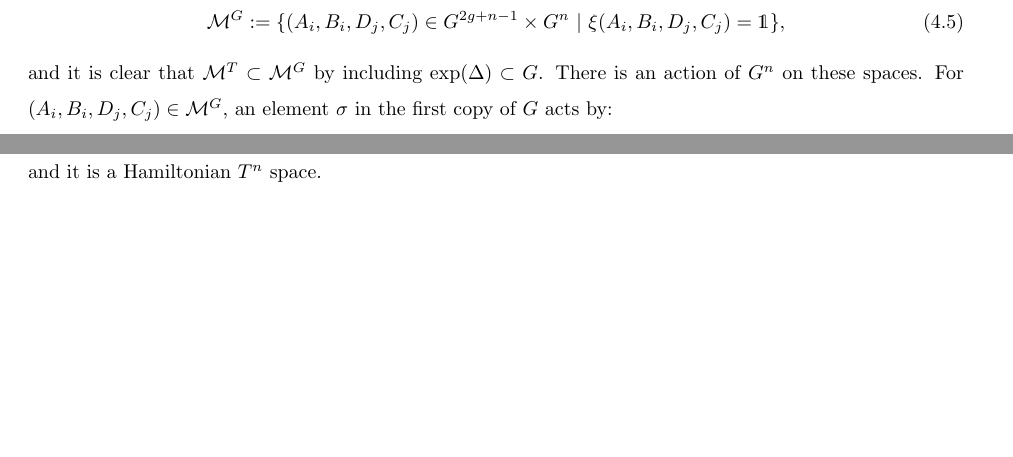
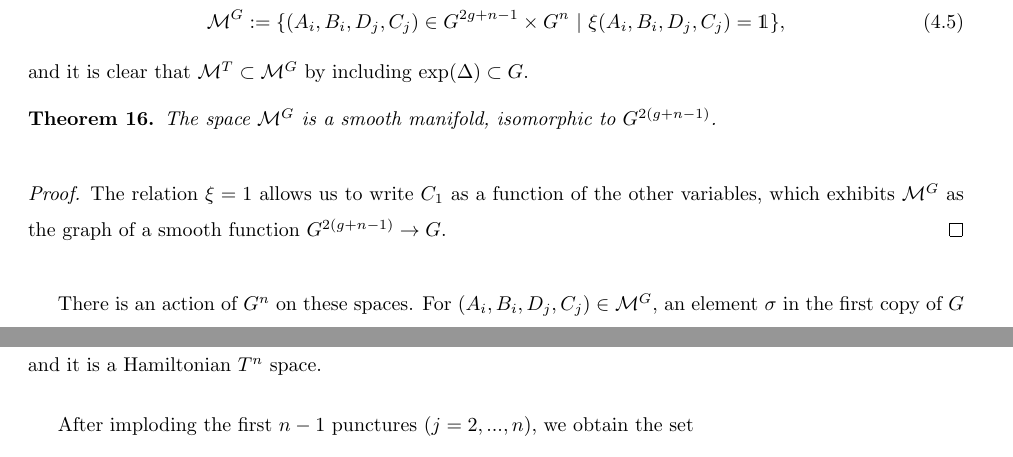
Before and after one commit to kalebruscitti/masters-thesis, a LaTeX thesis (main.tex, which reads masterspaces.tex): two parts of pages 29 and 30 of 58 before the commit and two parts of pages 29 and 31 of 58 after it, joined at a grey line, cut so that both start at the same text, the shorter picture padded with empty space. Compiled offline with pdfLaTeX.

Commit message:
small updates

```diff
--- a/masterspaces.tex
+++ b/masterspaces.tex
@@ -21,7 +21,16 @@
 	\begin{equation}
 	\MM^G := \{(A_i,B_i,D_j,C_j)\in G^{2g+n-1}\times G^n ~|~ \xi(A_i,B_i,D_j,C_j) = \mathds{1}\},
 	\end{equation}
-	and it is clear that $\MM^T \subset \MM^G$ by including $\exp(\Delta)\subset G$. There is an action of $G^n$ on these spaces. For $(A_i,B_i,D_j,C_j)\in \MM^G$, an element $\sigma$ in the first copy of $G$ acts by:
+	and it is clear that $\MM^T \subset \MM^G$ by including $\exp(\Delta)\subset G$.
+	\begin{theorem}
+		The space $\MM^G$ is a smooth manifold, isomorphic to $G^{2(g+n-1)}$.
+	\end{theorem}
+	\begin{proof}
+		The relation $\xi = 1$ allows us to write $C_1$ as a function of the other variables, which exhibits $\MM^G$ as the graph of a smooth function $G^{2(g+n-1)}\to G$.
+	\end{proof}
+
+
+	 There is an action of $G^n$ on these spaces. For $(A_i,B_i,D_j,C_j)\in \MM^G$, an element $\sigma$ in the first copy of $G$ acts by:
 	\begin{align*}
 		A_j &\to \sigma A_j \sigma^{-1},& 	B_j&\to \sigma B_j\sigma^{-1}
 	\end{align*}
```
Also changed, not shown: result.tex (+1 -1 lines), 2 other files.
